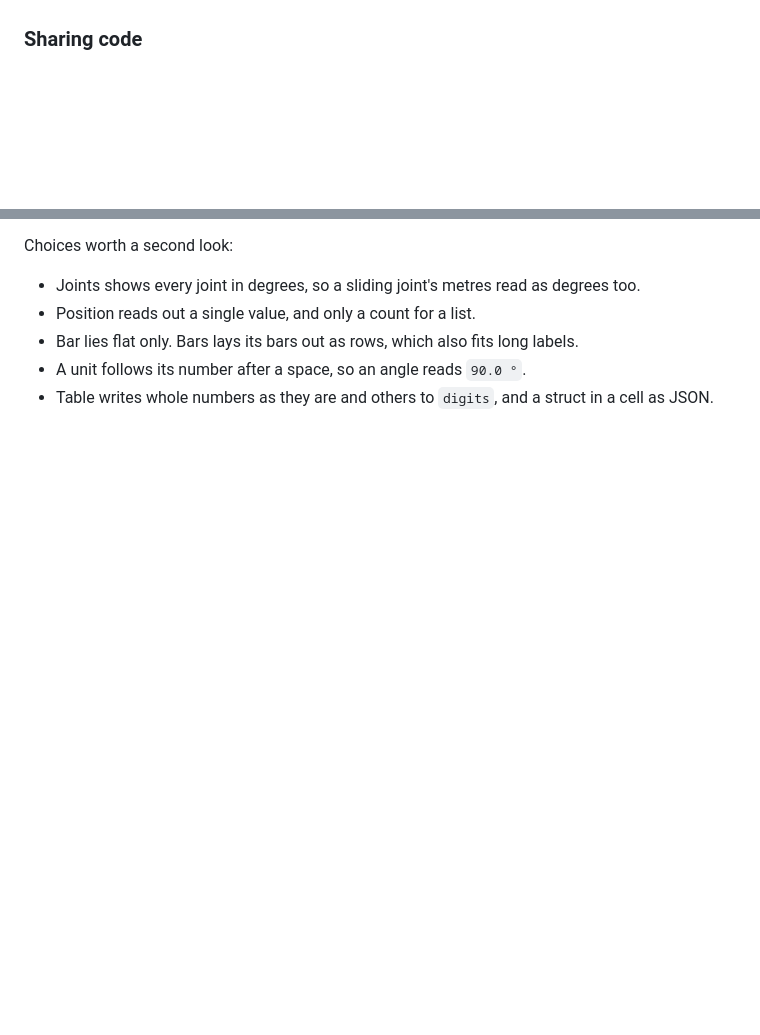
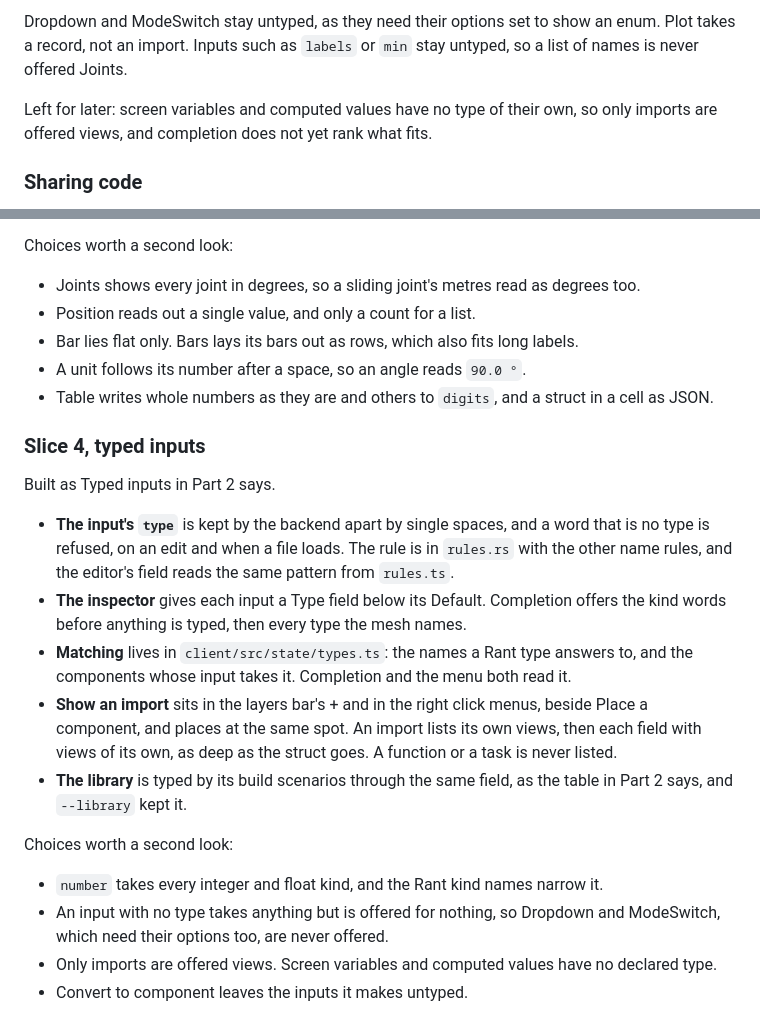
Before and after one commit to KosmosisDire/rant-hmi, a Markdown page: docs/design/visuals.md, 2 parts joined by grey strips. Drawn GitHub-style; blank space fills up the shorter version.

```diff
--- a/docs/design/visuals.md
+++ b/docs/design/visuals.md
@@ -130,3 +199,9 @@ editor match a view to an import as the explorer does, and is its own slice afte
+Dropdown and ModeSwitch stay untyped, as they need their options set to show an enum. Plot
+takes a record, not an import. Inputs such as `labels` or `min` stay untyped, so a list of
+names is never offered Joints.
+
+Left for later: screen variables and computed values have no type of their own, so only
+imports are offered views, and completion does not yet rank what fits.
 
 ### Sharing code
 
@@ -326,3 +401,28 @@ Choices worth a second look:
 - A unit follows its number after a space, so an angle reads `90.0 °`.
 - Table writes whole numbers as they are and others to `digits`, and a struct in a cell as
   JSON.
+
+### Slice 4, typed inputs
+
+Built as Typed inputs in Part 2 says.
+
+- **The input's `type`** is kept by the backend apart by single spaces, and a word that is no
+  type is refused, on an edit and when a file loads. The rule is in `rules.rs` with the other
+  name rules, and the editor's field reads the same pattern from `rules.ts`.
+- **The inspector** gives each input a Type field below its Default. Completion offers the kind
+  words before anything is typed, then every type the mesh names.
+- **Matching** lives in `client/src/state/types.ts`: the names a Rant type answers to, and the
+  components whose input takes it. Completion and the menu both read it.
+- **Show an import** sits in the layers bar's + and in the right click menus, beside Place a
+  component, and places at the same spot. An import lists its own views, then each field with
+  views of its own, as deep as the struct goes. A function or a task is never listed.
+- **The library** is typed by its build scenarios through the same field, as the table in Part
+  2 says, and `--library` kept it.
+
+Choices worth a second look:
+
+- `number` takes every integer and float kind, and the Rant kind names narrow it.
+- An input with no type takes anything but is offered for nothing, so Dropdown and ModeSwitch,
+  which need their options too, are never offered.
+- Only imports are offered views. Screen variables and computed values have no declared type.
+- Convert to component leaves the inputs it makes untyped.
```
Also changed, not shown: other parts of docs/design/visuals.md (+69 -0 lines).
